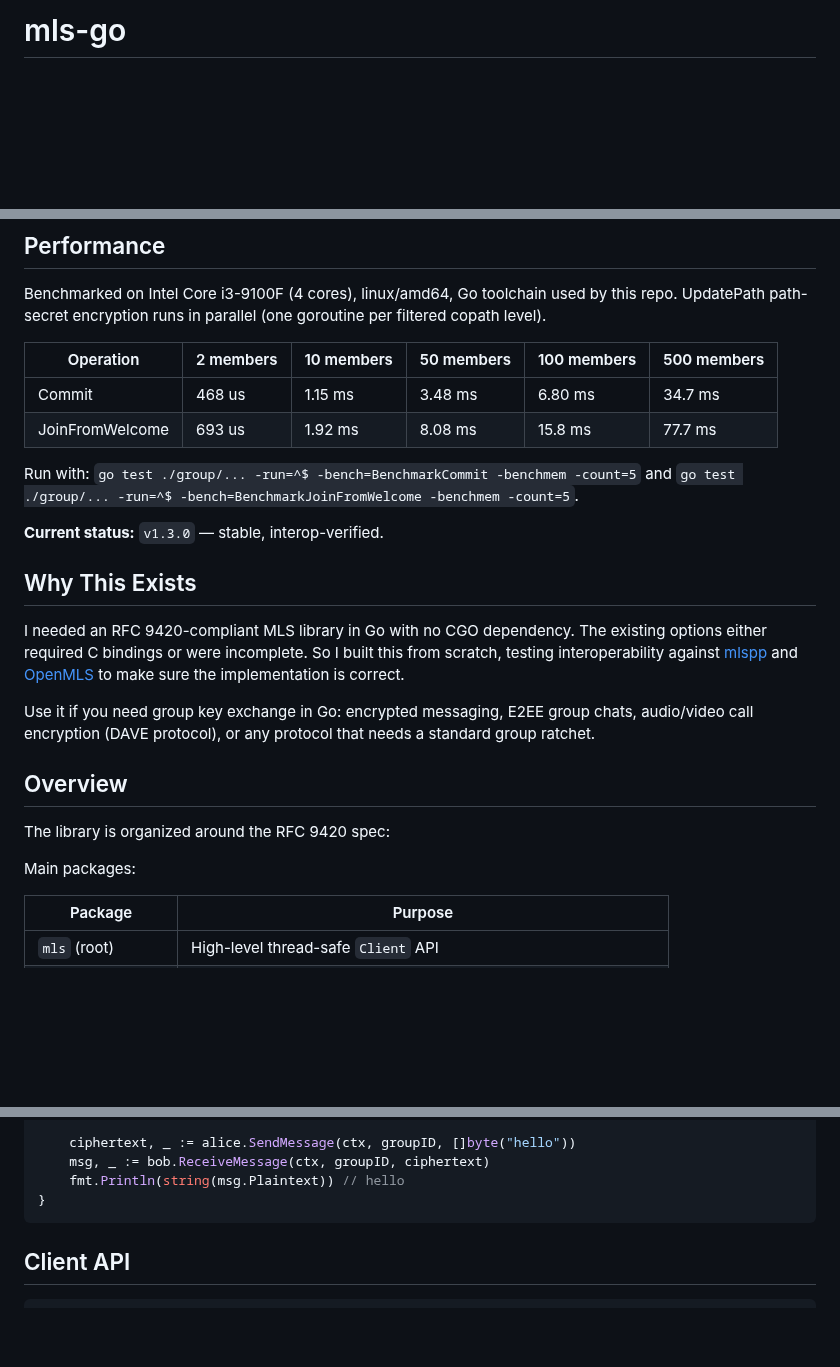
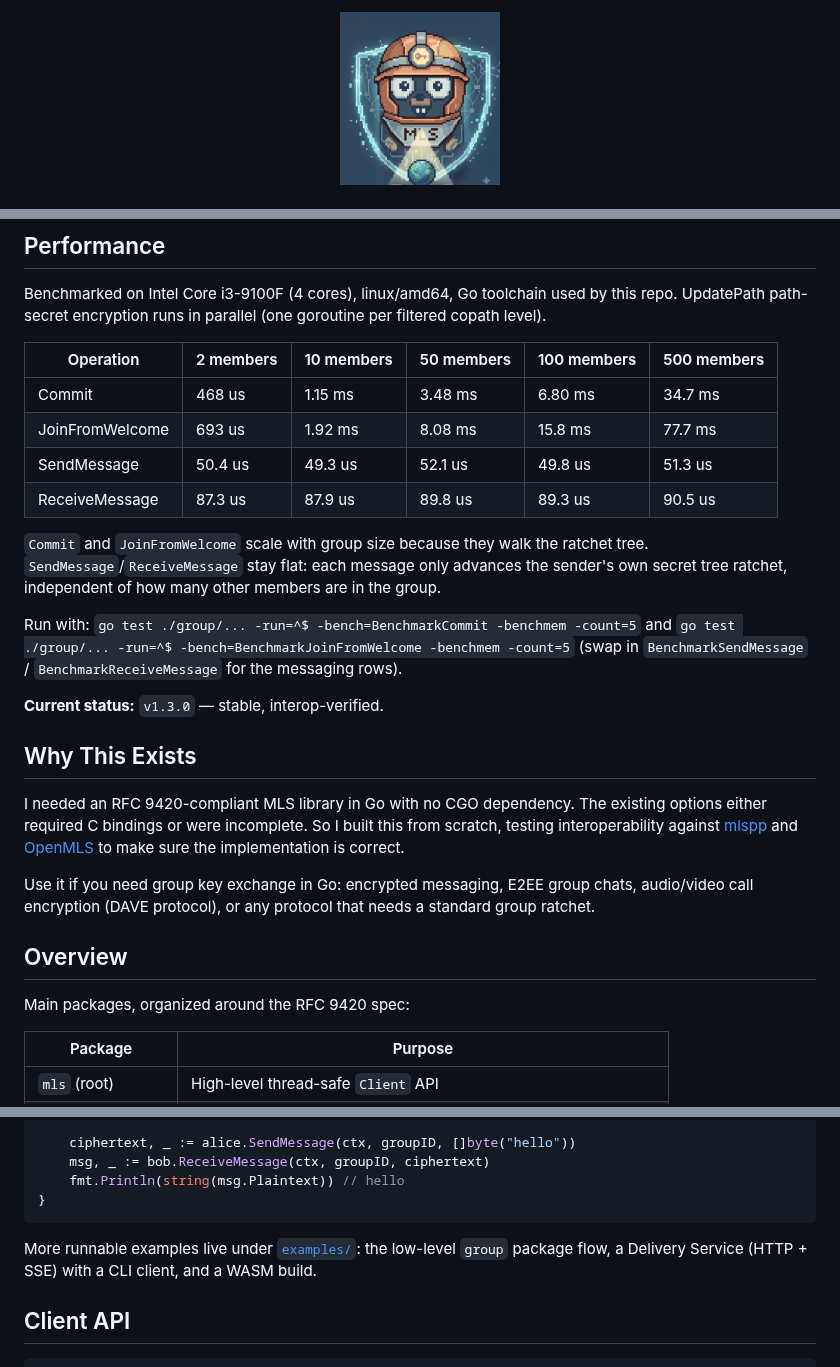
Before and after one commit to thomas-vilte/mls-go, a Markdown page: README.md, 3 parts joined by grey strips. Drawn GitHub-style; pictures changed too: assets/mls-go-icon-v2.png (added); blank space fills up the shorter version.

````diff
--- a/README.md
+++ b/README.md
@@ -1,2 +1,4 @@
-# mls-go
+<p align="center">
+  <img src="assets/mls-go-icon-v2.png" alt="mls-go mascot" width="160">
+</p>
 
@@ -15,8 +25,15 @@ UpdatePath path-secret encryption runs in parallel (one goroutine per filtered c
 |-----------------|-----------|------------|------------|-------------|-------------|
 | Commit          | 468 us    | 1.15 ms    | 3.48 ms    | 6.80 ms     | 34.7 ms     |
 | JoinFromWelcome | 693 us    | 1.92 ms    | 8.08 ms    | 15.8 ms     | 77.7 ms     |
+| SendMessage     | 50.4 us   | 49.3 us    | 52.1 us    | 49.8 us     | 51.3 us     |
+| ReceiveMessage  | 87.3 us   | 87.9 us    | 89.8 us    | 89.3 us     | 90.5 us     |
 
-Run with: `go test ./group/... -run=^$ -bench=BenchmarkCommit -benchmem -count=5` and `go test ./group/... -run=^$ -bench=BenchmarkJoinFromWelcome -benchmem -count=5`.
+`Commit` and `JoinFromWelcome` scale with group size because they walk the ratchet
+tree. `SendMessage`/`ReceiveMessage` stay flat: each message only advances the
+sender's own secret tree ratchet, independent of how many other members are in
+the group.
+
+Run with: `go test ./group/... -run=^$ -bench=BenchmarkCommit -benchmem -count=5` and `go test ./group/... -run=^$ -bench=BenchmarkJoinFromWelcome -benchmem -count=5` (swap in `BenchmarkSendMessage` / `BenchmarkReceiveMessage` for the messaging rows).
 
 **Current status:** `v1.3.0` — stable, interop-verified.
 
@@ -28,9 +45,7 @@ Use it if you need group key exchange in Go: encrypted messaging, E2EE group cha
 
 ## Overview
 
-The library is organized around the RFC 9420 spec:
-
-Main packages:
+Main packages, organized around the RFC 9420 spec:
 
 | Package           | Purpose                                                         |
 |-------------------|-----------------------------------------------------------------|
@@ -128,6 +143,10 @@ func main() {
     fmt.Println(string(msg.Plaintext)) // hello
 }
 ```
+
+More runnable examples live under [`examples/`](examples/README.md): the low-level
+`group` package flow, a Delivery Service (HTTP + SSE) with a CLI client, and a WASM
+build.
 
 ## Client API
 
````
Also changed, not shown: other parts of README.md (+13 -5 lines).
